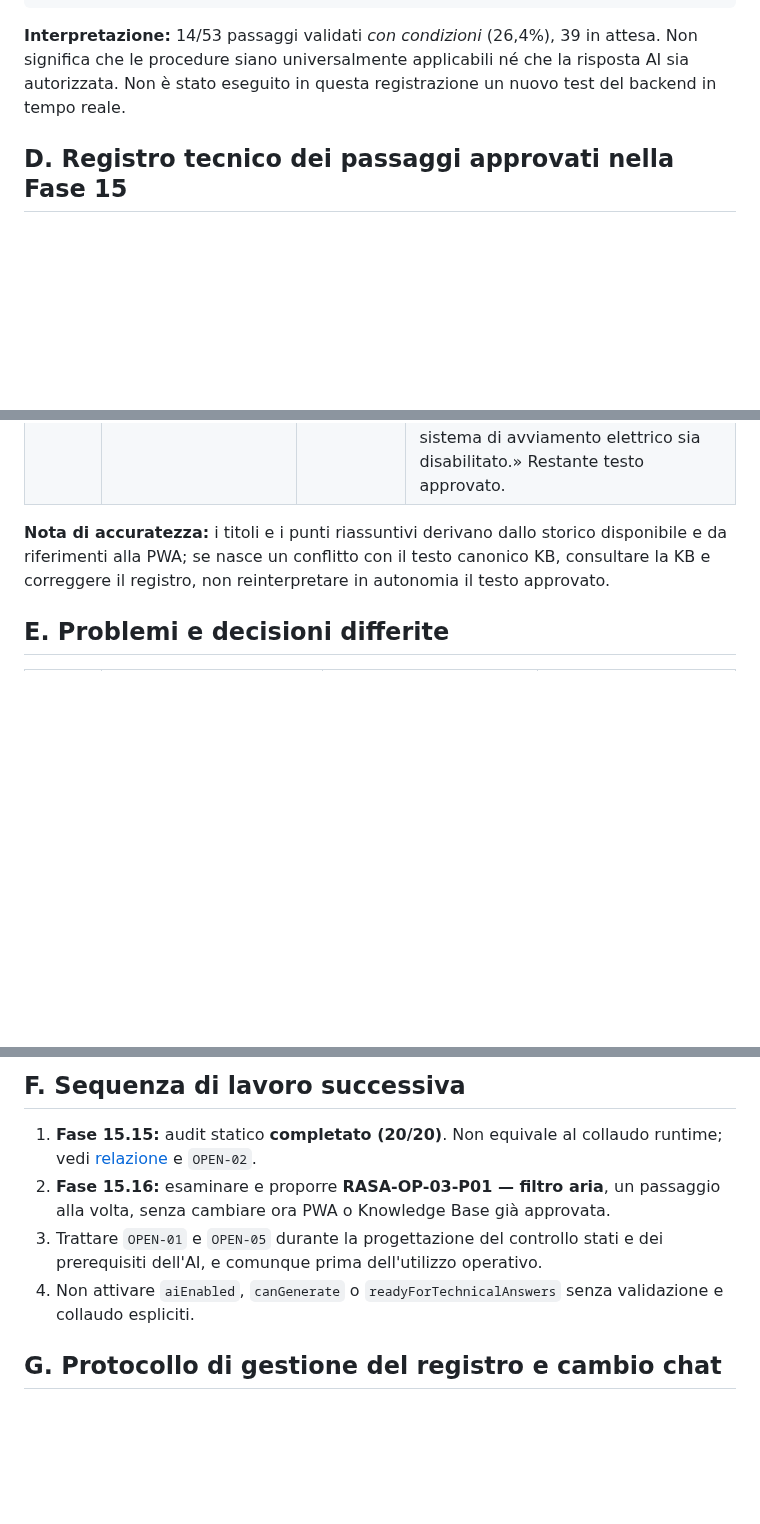
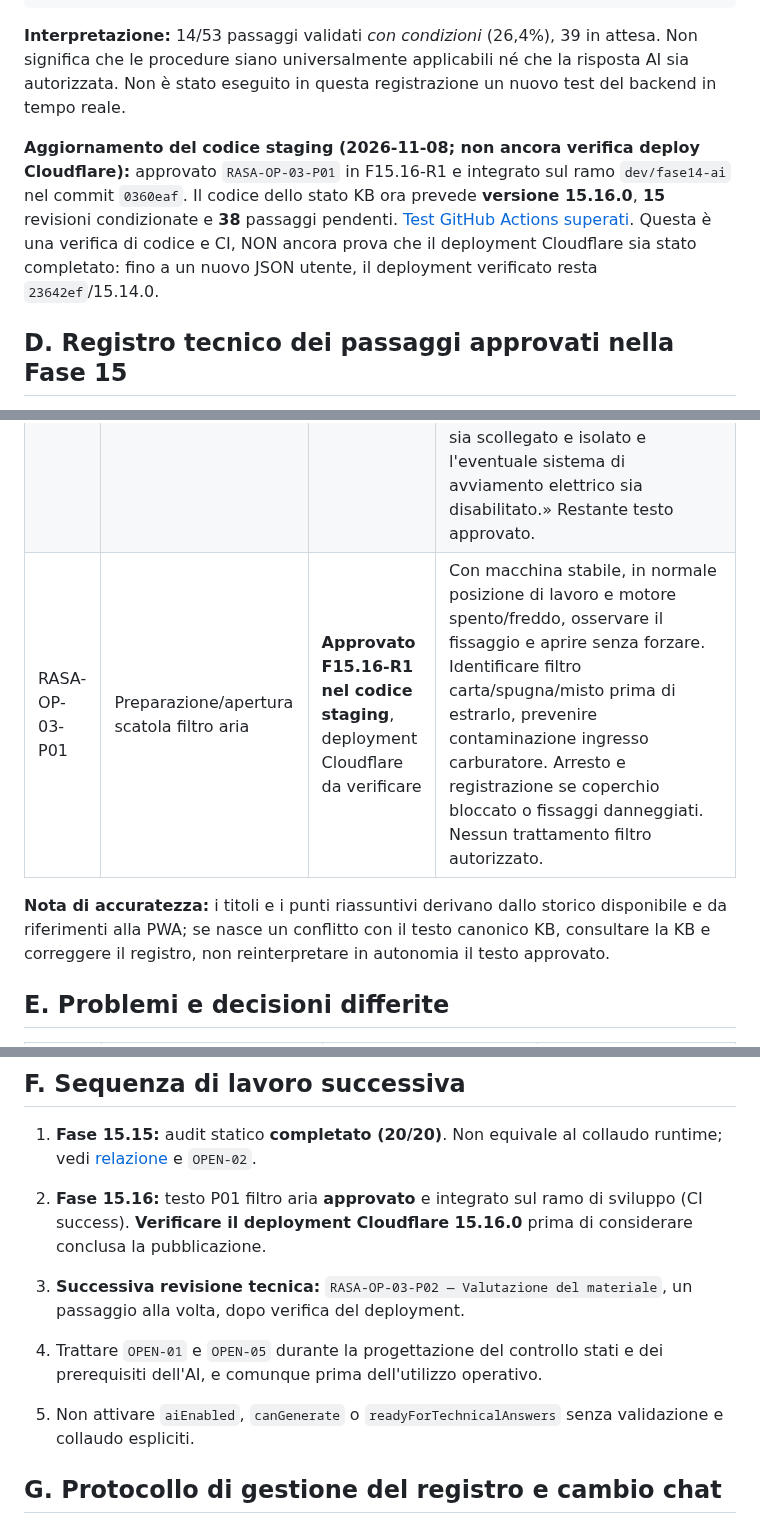
Before and after one commit to Lupus227/tagliando, a Markdown page: REGISTRO_PROGETTO.md, 3 parts joined by grey strips. Rendered like a GitHub page; blank space fills up the shorter version.

Commit message:
docs: registra approvazione F15.16 P01 e CI sul registro v1.3

```diff
--- a/REGISTRO_PROGETTO.md
+++ b/REGISTRO_PROGETTO.md
@@ -62,6 +62,8 @@ Fonte: risultato JSON riportato dall'utente dopo deployment Cloudflare `23642ef`
 
 **Interpretazione:** 14/53 passaggi validati *con condizioni* (26,4%), 39 in attesa. Non significa che le procedure siano universalmente applicabili né che la risposta AI sia autorizzata. Non è stato eseguito in questa registrazione un nuovo test del backend in tempo reale.
 
+**Aggiornamento del codice staging (2026-11-08; non ancora verifica deploy Cloudflare):** approvato `RASA-OP-03-P01` in F15.16-R1 e integrato sul ramo `dev/fase14-ai` nel commit `0360eaf`. Il codice dello stato KB ora prevede **versione 15.16.0**, **15** revisioni condizionate e **38** passaggi pendenti. [Test GitHub Actions superati](https://github.com/Lupus227/tagliando/actions/runs/42519849583). Questa è una verifica di codice e CI, NON ancora prova che il deployment Cloudflare sia stato completato: fino a un nuovo JSON utente, il deployment verificato resta `23642ef`/15.14.0.
+
 ## D. Registro tecnico dei passaggi approvati nella Fase 15
 
 Le denominazioni qui servono per orientamento. Il **testo completo approvato** è quello distribuito nella KB 15.14.0; i riassunti seguenti NON lo sostituiscono.
@@ -82,6 +84,7 @@ Le denominazioni qui servono per orientamento. Il **testo completo approvato**
 | RASA-OP-02-P06 | Equilibratura | Validato con condizioni | Verifica bilanciamento mediante supporto idoneo; eventuali squilibri non ignorati. |
 | RASA-OP-02-P07 | Montaggio/serraggio | Validato con condizioni | **Prima dello smontaggio** verificare disponibilità di coppia prescritta e chiave dinamometrica/metodo di serraggio corretto. Altrimenti saltare l'affilatura; non usare una regolazione empirica dell'avvitatore per sostituire la coppia prescritta. |
 | RASA-OP-02-P08 | Verifica finale | Validato con condizioni | Freno motore può opporre resistenza significativa alla rotazione senza bloccarla totalmente. Evitare forzature e artifici impropri; arresto per giochi/interferenze/anomalie. **Eliminata** la frase iniziale ridondante: «Prima di procedere, assicurati che il motore sia spento, il cappuccio della candela sia scollegato e isolato e l'eventuale sistema di avviamento elettrico sia disabilitato.» Restante testo approvato. |
+| RASA-OP-03-P01 | Preparazione/apertura scatola filtro aria | **Approvato F15.16-R1 nel codice staging**, deployment Cloudflare da verificare | Con macchina stabile, in normale posizione di lavoro e motore spento/freddo, osservare il fissaggio e aprire senza forzare. Identificare filtro carta/spugna/misto prima di estrarlo, prevenire contaminazione ingresso carburatore. Arresto e registrazione se coperchio bloccato o fissaggi danneggiati. Nessun trattamento filtro autorizzato. |
 
 **Nota di accuratezza:** i titoli e i punti riassuntivi derivano dallo storico disponibile e da riferimenti alla PWA; se nasce un conflitto con il testo canonico KB, consultare la KB e correggere il registro, non reinterpretare in autonomia il testo approvato.
 
@@ -109,9 +112,11 @@ Le Issue sono un **backlog di requisiti, problemi e proposte**. Il registro cost
 ## F. Sequenza di lavoro successiva
 
 1. **Fase 15.15:** audit statico **completato (20/20)**. Non equivale al collaudo runtime; vedi [relazione](docs/FASE15_15_VERIFICA_INTEGRATA.md) e `OPEN-02`.
-2. **Fase 15.16:** esaminare e proporre **RASA-OP-03-P01 — filtro aria**, un passaggio alla volta, senza cambiare ora PWA o Knowledge Base già approvata.
-3. Trattare `OPEN-01` e `OPEN-05` durante la progettazione del controllo stati e dei prerequisiti dell'AI, e comunque prima dell'utilizzo operativo.
-4. Non attivare `aiEnabled`, `canGenerate` o `readyForTechnicalAnswers` senza validazione e collaudo espliciti.
+2. **Fase 15.16:** testo P01 filtro aria **approvato** e integrato sul ramo di sviluppo (CI success). **Verificare il deployment Cloudflare 15.16.0** prima di considerare conclusa la pubblicazione.
+3. **Successiva revisione tecnica:** `RASA-OP-03-P02 — Valutazione del materiale`, un passaggio alla volta, dopo verifica del deployment.
+
+4. Trattare `OPEN-01` e `OPEN-05` durante la progettazione del controllo stati e dei prerequisiti dell'AI, e comunque prima dell'utilizzo operativo.
+5. Non attivare `aiEnabled`, `canGenerate` o `readyForTechnicalAnswers` senza validazione e collaudo espliciti.
 
 ## G. Protocollo di gestione del registro e cambio chat
 
```
Also changed, not shown: other parts of REGISTRO_PROGETTO.md (+2 -1 lines).
